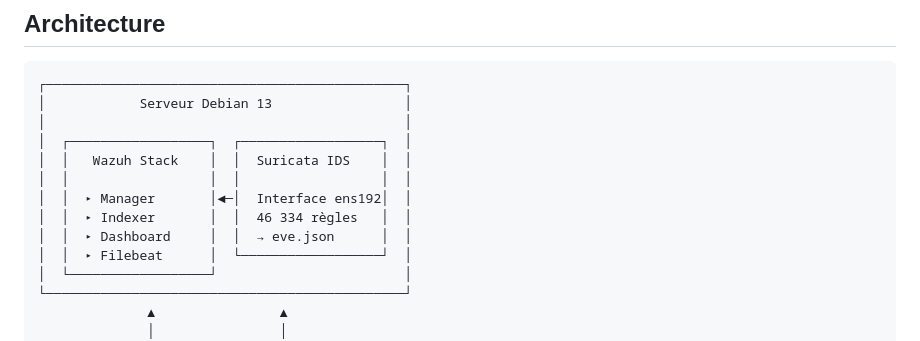
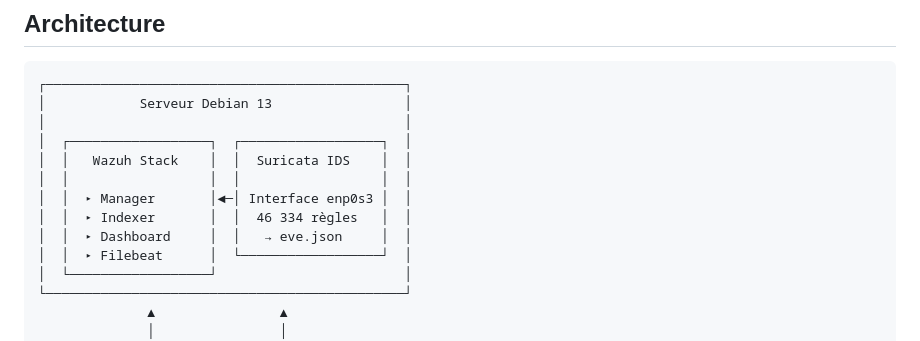
Before and after one commit to AmelieGarnier/Wazuh-Suricata, a Markdown page: README.md, the part around the change. Rendered like a GitHub page.

```diff
--- a/README.md
+++ b/README.md
@@ -54,9 +54,9 @@ Wazuh-Suricata/
 │  ┌──────────────────┐  ┌──────────────────┐  │
 │  │   Wazuh Stack    │  │  Suricata IDS    │  │
 │  │                  │  │                  │  │
-│  │  ▸ Manager       │◄─│  Interface ens192│  │
+│  │  ▸ Manager       │◄─│ Interface enp0s3 │  │
 │  │  ▸ Indexer       │  │  46 334 règles   │  │
-│  │  ▸ Dashboard     │  │  → eve.json      │  │
+│  │  ▸ Dashboard     │  │   → eve.json     │  │
 │  │  ▸ Filebeat      │  └──────────────────┘  │
 │  └──────────────────┘                        │
 └──────────────────────────────────────────────┘
```
